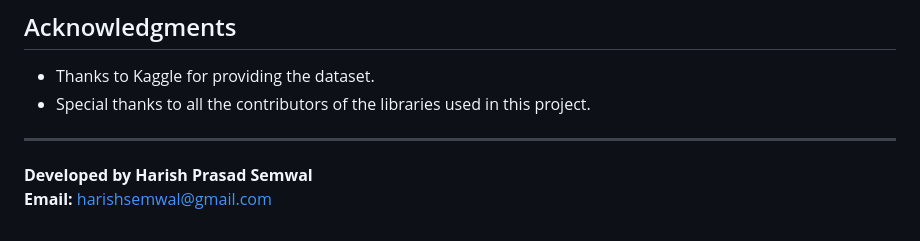
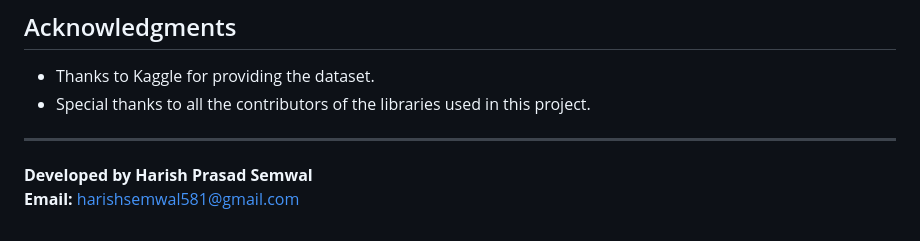
Before and after one commit to harishsemwal/CarPricePrediction, a Markdown page: README.md, the part around the change. Rendered like a GitHub page.

```diff
--- a/README.md
+++ b/README.md
@@ -124,4 +124,4 @@ This project is licensed under the MIT License.
 ---
 
 **Developed by Harish Prasad Semwal**
-**Email:** harishsemwal@gmail.com
+**Email:** harishsemwal581@gmail.com
```
